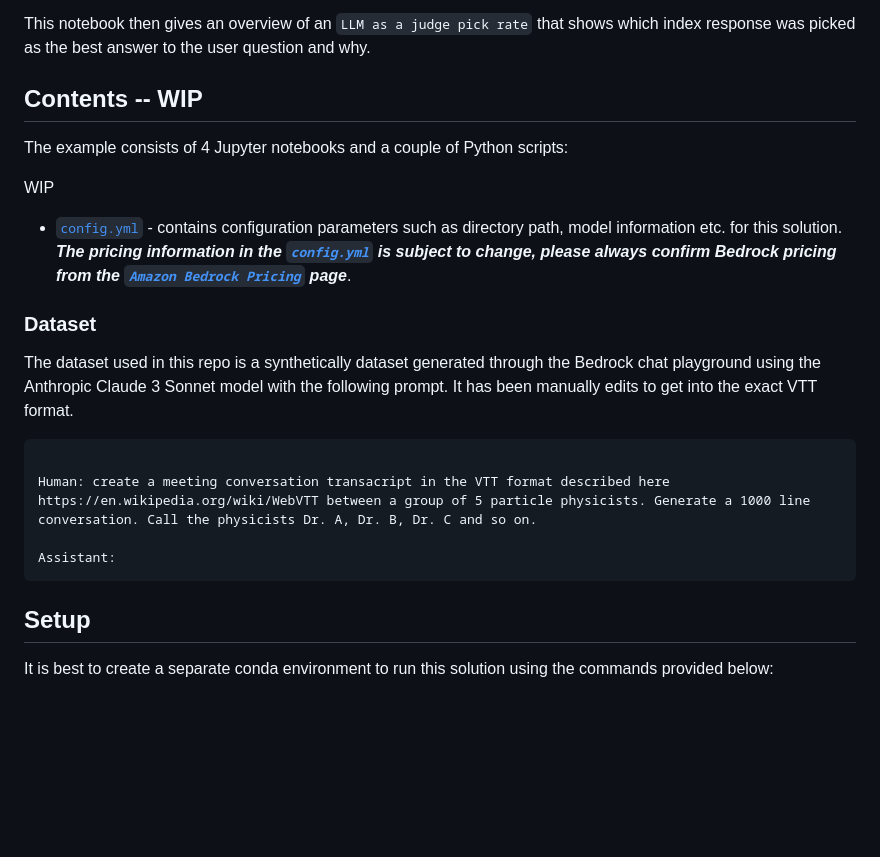
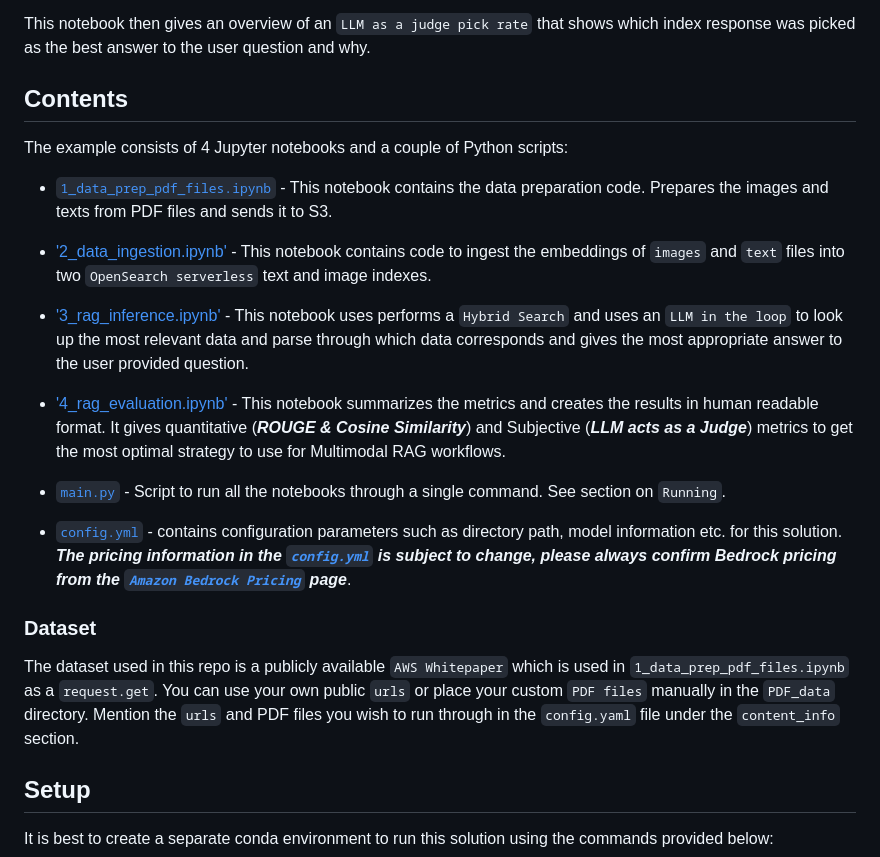
Before and after one commit to aws-samples/multimodal-rag-on-slide-decks, a Markdown page: Blog4-PDF-TitanEmbeddings/README.md, the part around one of its changes. Drawn GitHub-style; blank space fills up the shorter version.

````diff
--- a/Blog4-PDF-TitanEmbeddings/README.md
+++ b/Blog4-PDF-TitanEmbeddings/README.md
@@ -86,23 +86,25 @@ Now based on the image, create a list of these entities. Your response should be
 
 This notebook then gives an overview of an `LLM as a judge pick rate` that shows which index response was picked as the best answer to the user question and why.
 
-## Contents -- WIP
+## Contents
 
 The example consists of 4 Jupyter notebooks and a couple of Python scripts:
 
-WIP
+- [`1_data_prep_pdf_files.ipynb`](Blog4-PDF-TitanEmbeddings/notebooks/1_data_prep_pdf_files.ipynb) - This notebook contains the data preparation code. Prepares the images and texts from PDF files and sends it to S3.
+
+- ['2_data_ingestion.ipynb'](Blog4-PDF-TitanEmbeddings/notebooks/2_data_ingestion.ipynb) - This notebook contains code to ingest the embeddings of `images` and `text` files into two `OpenSearch serverless` text and image indexes.
+
+- ['3_rag_inference.ipynb'](Blog4-PDF-TitanEmbeddings/notebooks/3_rag_inference.ipynb) - This notebook uses performs a `Hybrid Search` and uses an `LLM in the loop` to look up the most relevant data and parse through which data corresponds and gives the most appropriate answer to the user provided question.
+
+- ['4_rag_evaluation.ipynb'](Blog4-PDF-TitanEmbeddings/notebooks/4_rag_evaluation.ipynb) - This notebook summarizes the metrics and creates the results in human readable format. It gives quantitative (**_ROUGE & Cosine Similarity_**) and Subjective (**_LLM acts as a Judge_**) metrics to get the most optimal strategy to use for Multimodal RAG workflows.
+
+- [`main.py`](./main.py) - Script to run all the notebooks through a single command. See section on `Running`.
+
 - [`config.yml`](./config.yml) - contains configuration parameters such as directory path, model information etc. for this solution. ***The pricing information in the [`config.yml`](./config.yml) is subject to change, please always confirm Bedrock pricing from the [`Amazon Bedrock Pricing`](https://aws.amazon.com/bedrock/pricing/) page***.
 
 ### Dataset
 
-The dataset used in this repo is a synthetically dataset generated through the Bedrock chat playground using the Anthropic Claude 3 Sonnet model with the following prompt. It has been manually edits to get into the exact VTT format.
-
-```{.raw}
-
-Human: create a meeting conversation transacript in the VTT format described here https://en.wikipedia.org/wiki/WebVTT between a group of 5 particle physicists. Generate a 1000 line conversation. Call the physicists Dr. A, Dr. B, Dr. C and so on.
-
-Assistant:
-```
+The dataset used in this repo is a publicly available `AWS Whitepaper` which is used in `1_data_prep_pdf_files.ipynb` as a `request.get`. You can use your own public `urls` or place your custom `PDF files` manually in the `PDF_data` directory. Mention the `urls` and PDF files you wish to run through in the `config.yaml` file under the `content_info` section.
 
 ## Setup
 
````
Also changed, not shown: other parts of Blog4-PDF-TitanEmbeddings/README.md (+2 -76 lines).
